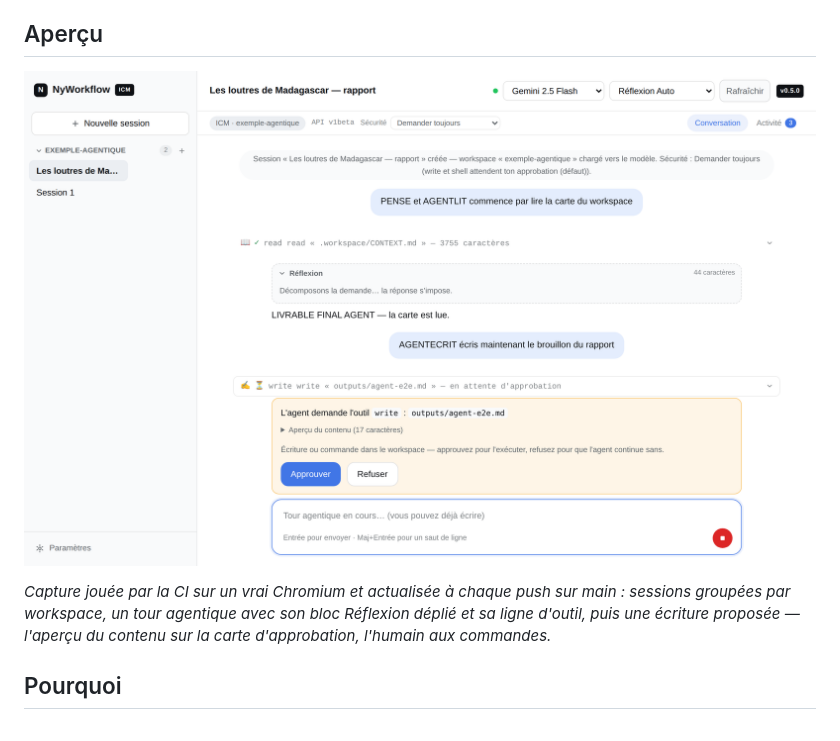
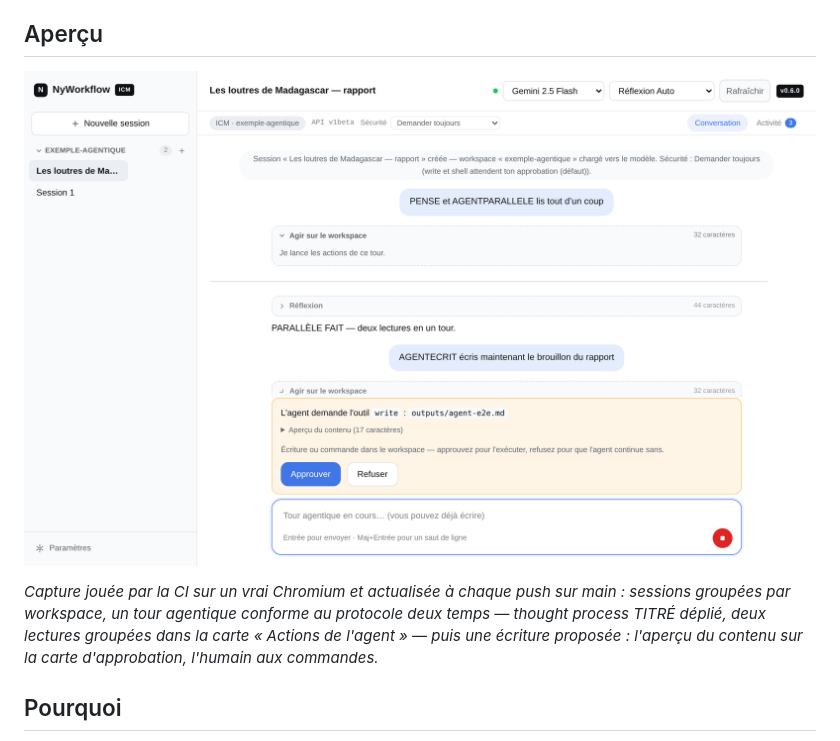
Before and after one commit to rakmahefa/NyWorkflow, a Markdown page: README.md, the part around one of its changes. Rendered like a GitHub page; pictures changed too: docs/assets/screenshot.png.

```diff
--- a/README.md
+++ b/README.md
@@ -14,5 +14,5 @@ L'interface est volontairement calquée sur celle de [DeepSeek Harness](https://
 
-*Capture jouée par la CI sur un vrai Chromium et actualisée à chaque push sur main : sessions groupées par workspace, un tour agentique avec son bloc Réflexion déplié et sa ligne d'outil, puis une écriture proposée — l'aperçu du contenu sur la carte d'approbation, l'humain aux commandes.*
+*Capture jouée par la CI sur un vrai Chromium et actualisée à chaque push sur main : sessions groupées par workspace, un tour agentique conforme au protocole deux temps — thought process TITRÉ déplié, deux lectures groupées dans la carte « Actions de l'agent » — puis une écriture proposée : l'aperçu du contenu sur la carte d'approbation, l'humain aux commandes.*
 
 ## Pourquoi
 
```
Also changed, not shown: other parts of README.md (+1 -1 lines), 2 other files.
